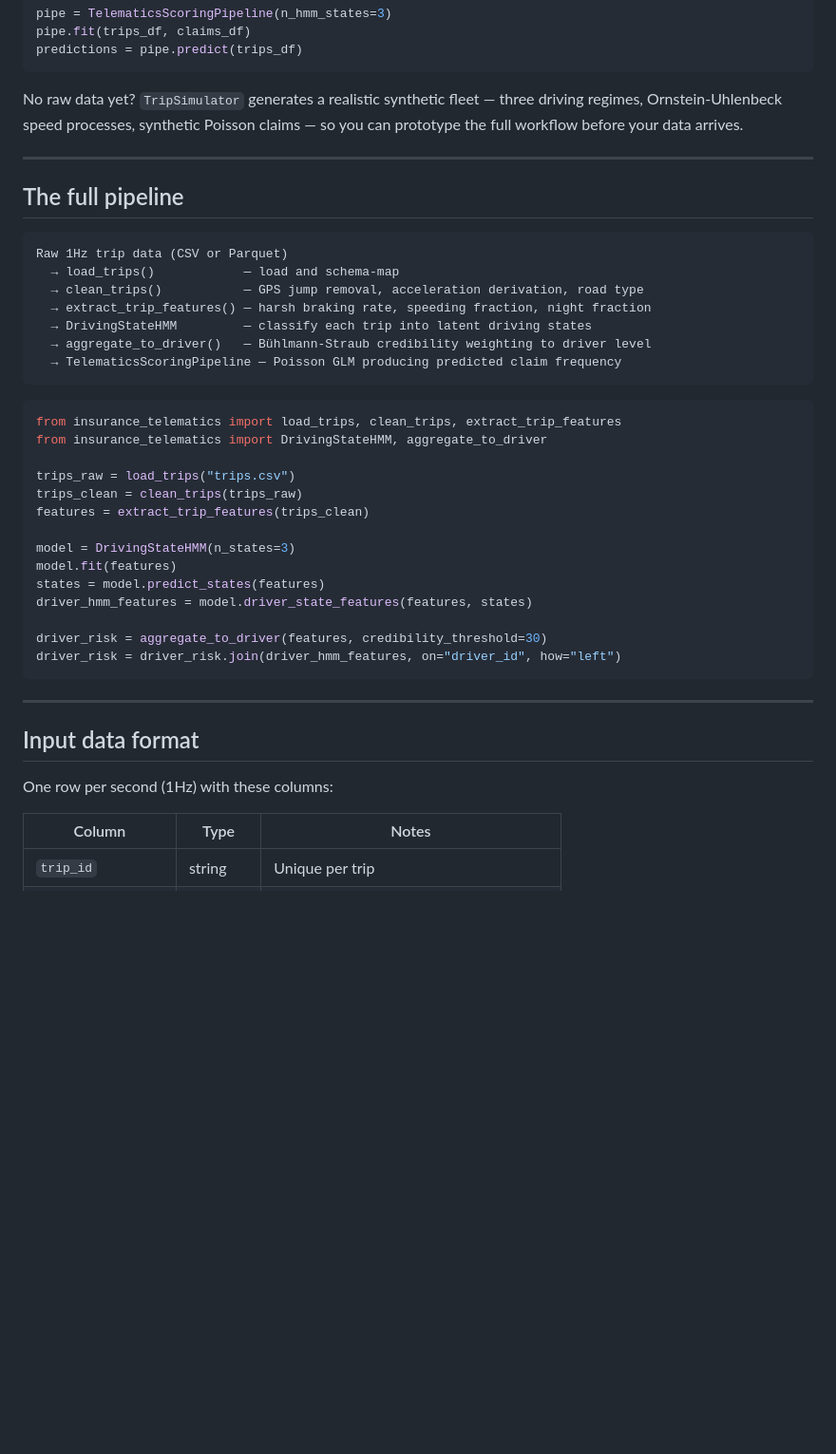
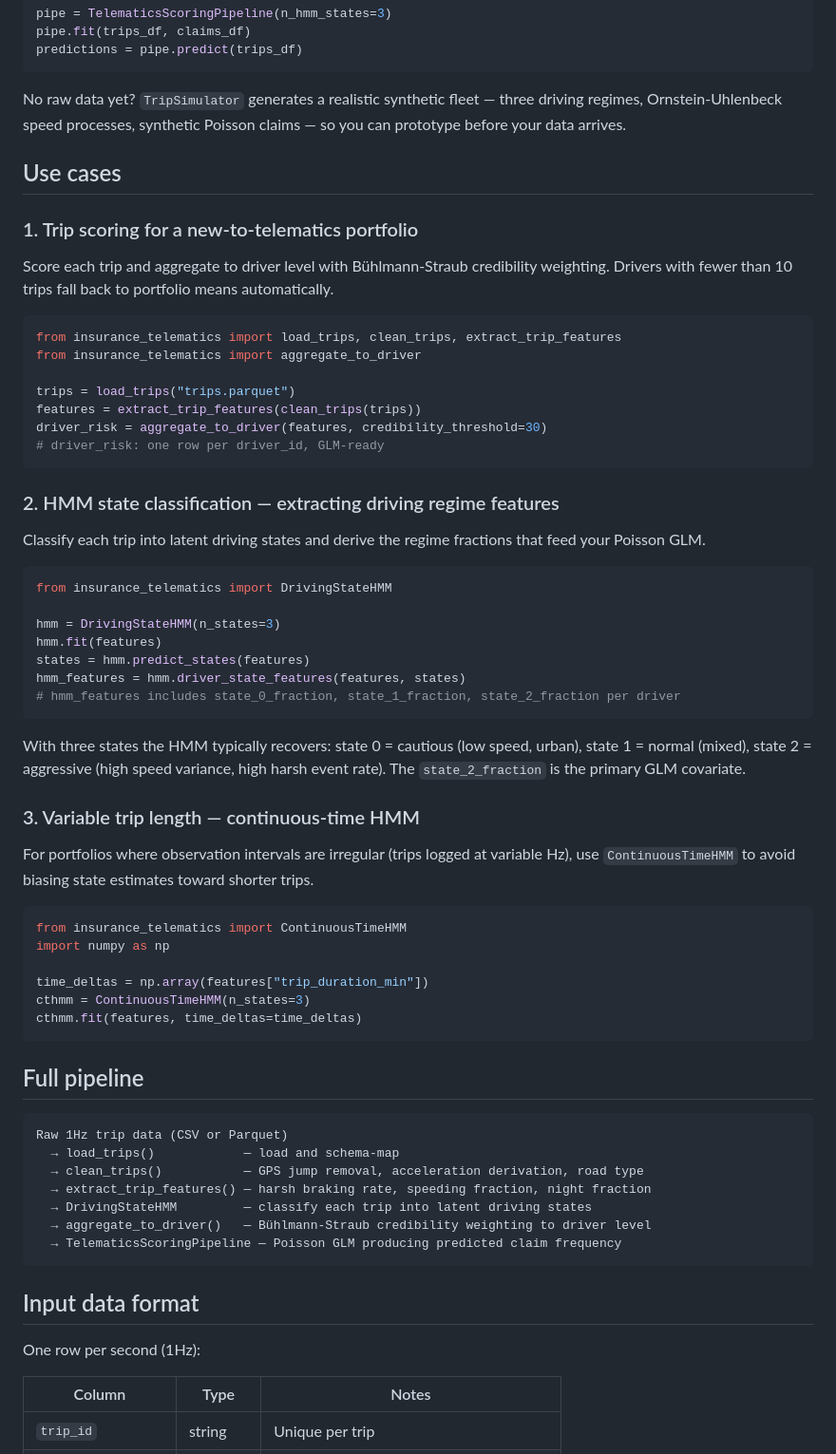
Before and after one commit to burning-cost/insurance-telematics, a Markdown page: README.md, the part around one of its changes. Shown at 95% size. Rendered like a GitHub page; blank space fills up the shorter version.

````diff
--- a/README.md
+++ b/README.md
@@ -52,11 +27,54 @@ pipe.fit(trips_df, claims_df)
 predictions = pipe.predict(trips_df)
 ```
 
-No raw data yet? `TripSimulator` generates a realistic synthetic fleet — three driving regimes, Ornstein-Uhlenbeck speed processes, synthetic Poisson claims — so you can prototype the full workflow before your data arrives.
+No raw data yet? `TripSimulator` generates a realistic synthetic fleet — three driving regimes, Ornstein-Uhlenbeck speed processes, synthetic Poisson claims — so you can prototype before your data arrives.
 
----
+## Use cases
 
-## The full pipeline
+### 1. Trip scoring for a new-to-telematics portfolio
+
+Score each trip and aggregate to driver level with Bühlmann-Straub credibility weighting. Drivers with fewer than 10 trips fall back to portfolio means automatically.
+
+```python
+from insurance_telematics import load_trips, clean_trips, extract_trip_features
+from insurance_telematics import aggregate_to_driver
+
+trips = load_trips("trips.parquet")
+features = extract_trip_features(clean_trips(trips))
+driver_risk = aggregate_to_driver(features, credibility_threshold=30)
+# driver_risk: one row per driver_id, GLM-ready
+```
+
+### 2. HMM state classification — extracting driving regime features
+
+Classify each trip into latent driving states and derive the regime fractions that feed your Poisson GLM.
+
+```python
+from insurance_telematics import DrivingStateHMM
+
+hmm = DrivingStateHMM(n_states=3)
+hmm.fit(features)
+states = hmm.predict_states(features)
+hmm_features = hmm.driver_state_features(features, states)
+# hmm_features includes state_0_fraction, state_1_fraction, state_2_fraction per driver
+```
+
+With three states the HMM typically recovers: state 0 = cautious (low speed, urban), state 1 = normal (mixed), state 2 = aggressive (high speed variance, high harsh event rate). The `state_2_fraction` is the primary GLM covariate.
+
+### 3. Variable trip length — continuous-time HMM
+
+For portfolios where observation intervals are irregular (trips logged at variable Hz), use `ContinuousTimeHMM` to avoid biasing state estimates toward shorter trips.
+
+```python
+from insurance_telematics import ContinuousTimeHMM
+import numpy as np
+
+time_deltas = np.array(features["trip_duration_min"])
+cthmm = ContinuousTimeHMM(n_states=3)
+cthmm.fit(features, time_deltas=time_deltas)
+```
+
+## Full pipeline
 
 ```
 Raw 1Hz trip data (CSV or Parquet)
@@ -68,28 +86,9 @@ Raw 1Hz trip data (CSV or Parquet)
   → TelematicsScoringPipeline — Poisson GLM producing predicted claim frequency
 ```
 
-```python
-from insurance_telematics import load_trips, clean_trips, extract_trip_features
-from insurance_telematics import DrivingStateHMM, aggregate_to_driver
-
-trips_raw = load_trips("trips.csv")
-trips_clean = clean_trips(trips_raw)
-features = extract_trip_features(trips_clean)
-
-model = DrivingStateHMM(n_states=3)
-model.fit(features)
-states = model.predict_states(features)
-driver_hmm_features = model.driver_state_features(features, states)
-
-driver_risk = aggregate_to_driver(features, credibility_threshold=30)
-driver_risk = driver_risk.join(driver_hmm_features, on="driver_id", how="left")
-```
-
----
-
 ## Input data format
 
-One row per second (1Hz) with these columns:
+One row per second (1Hz):
 
 | Column | Type | Notes |
 |---|---|---|
````
Also changed, not shown: other parts of README.md (+24 -82 lines).
